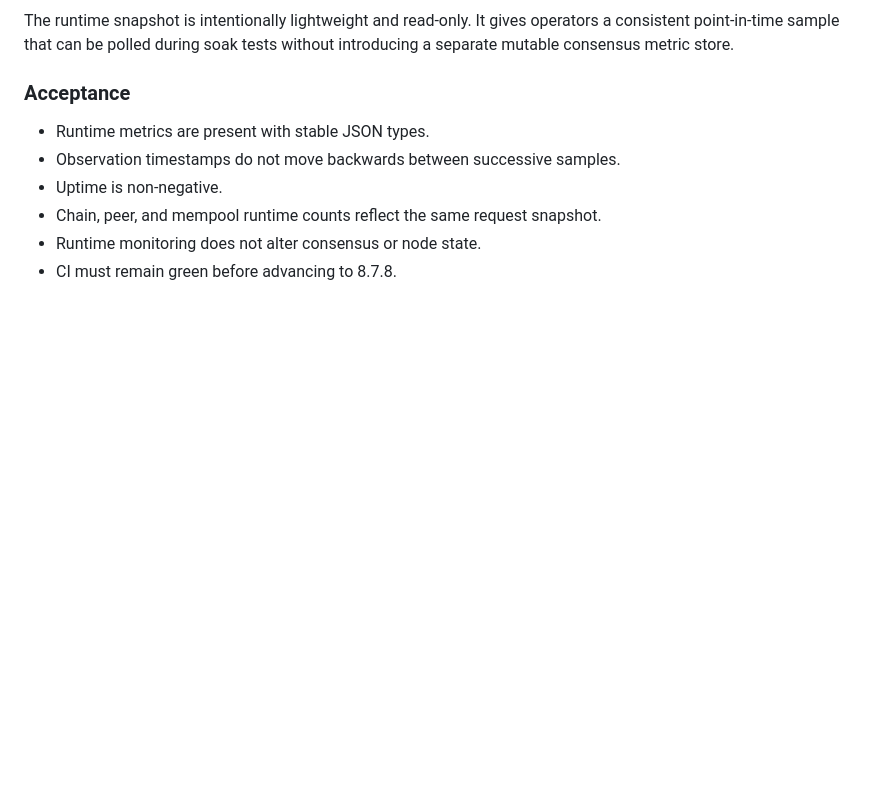
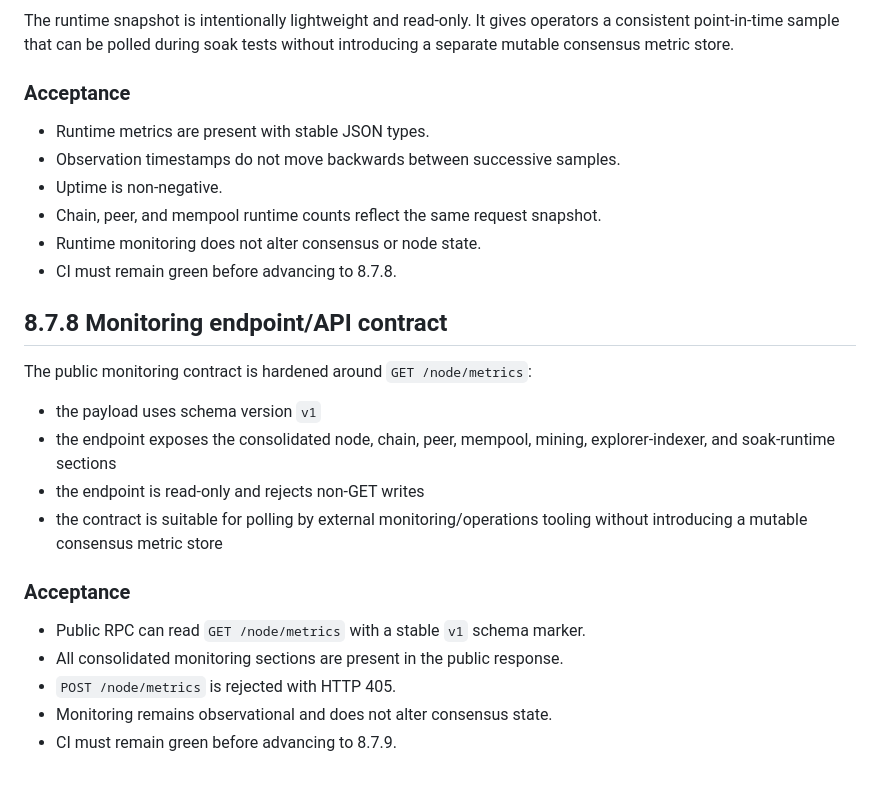
Before and after one commit to DesKaOne/DesKaProject, a Markdown page: deskachain/docs/Phase8.7-Monitoring.md, the part around the change. Drawn GitHub-style; blank space fills up the shorter version.

Commit message:
docs(phase-8): document monitoring endpoint contract

```diff
--- a/deskachain/docs/Phase8.7-Monitoring.md
+++ b/deskachain/docs/Phase8.7-Monitoring.md
@@ -124,3 +124,20 @@ The runtime snapshot is intentionally lightweight and read-only. It gives operat
 - Chain, peer, and mempool runtime counts reflect the same request snapshot.
 - Runtime monitoring does not alter consensus or node state.
 - CI must remain green before advancing to 8.7.8.
+
+## 8.7.8 Monitoring endpoint/API contract
+
+The public monitoring contract is hardened around `GET /node/metrics`:
+
+- the payload uses schema version `v1`
+- the endpoint exposes the consolidated node, chain, peer, mempool, mining, explorer-indexer, and soak-runtime sections
+- the endpoint is read-only and rejects non-GET writes
+- the contract is suitable for polling by external monitoring/operations tooling without introducing a mutable consensus metric store
+
+### Acceptance
+
+- Public RPC can read `GET /node/metrics` with a stable `v1` schema marker.
+- All consolidated monitoring sections are present in the public response.
+- `POST /node/metrics` is rejected with HTTP 405.
+- Monitoring remains observational and does not alter consensus state.
+- CI must remain green before advancing to 8.7.9.
```
